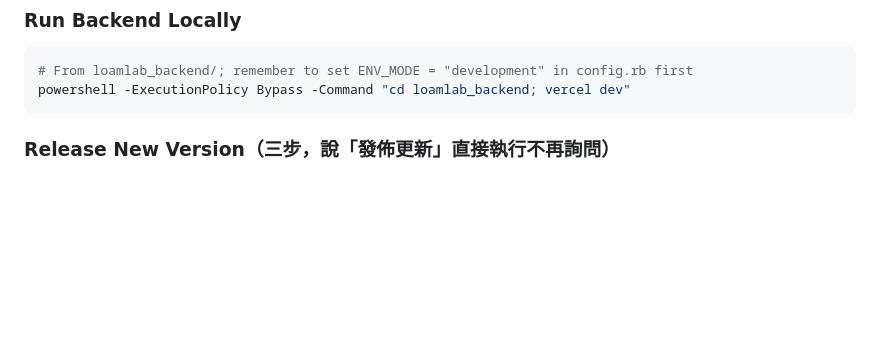
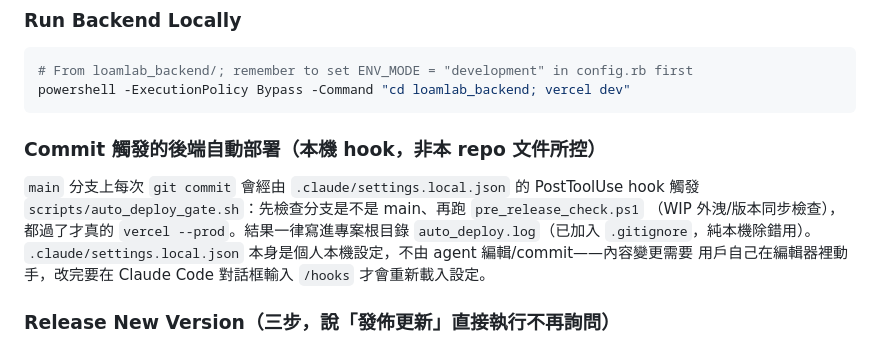
Before and after one commit to loamlabstudio/loamlab-releases, a Markdown page: CLAUDE.md, the part around the change. GitHub-like rendering; blank space fills up the shorter version.

Commit message:
docs: 補充 commit 觸發自動部署 hook 的說明

````diff
--- a/CLAUDE.md
+++ b/CLAUDE.md
@@ -74,6 +74,14 @@ load 'c:/Users/qingwen/.gemini/antigravity/workspaces/土窟設計su渲染插件
 # From loamlab_backend/; remember to set ENV_MODE = "development" in config.rb first
 powershell -ExecutionPolicy Bypass -Command "cd loamlab_backend; vercel dev"
 ```
+
+### Commit 觸發的後端自動部署（本機 hook，非本 repo 文件所控）
+`main` 分支上每次 `git commit` 會經由 `.claude/settings.local.json` 的 PostToolUse hook 觸發
+`scripts/auto_deploy_gate.sh`：先檢查分支是不是 main、再跑 `pre_release_check.ps1`
+（WIP 外洩/版本同步檢查），都過了才真的 `vercel --prod`。結果一律寫進專案根目錄
+`auto_deploy.log`（已加入 `.gitignore`，純本機除錯用）。
+`.claude/settings.local.json` 本身是個人本機設定，不由 agent 編輯/commit——內容變更需要
+用戶自己在編輯器裡動手，改完要在 Claude Code 對話框輸入 `/hooks` 才會重新載入設定。
 
 ### Release New Version（三步，說「發佈更新」直接執行不再詢問）
 1. 版本號遞增（patch +1），同步 `config.rb` (`VERSION`) / `loamlab_plugin.rb` (`ext.version`) / `loamlab_backend/api/version.js` (`latest_version`) → commit
````
